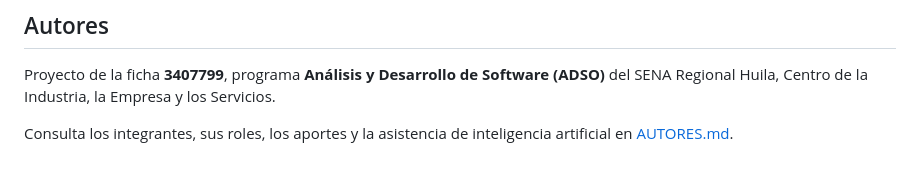
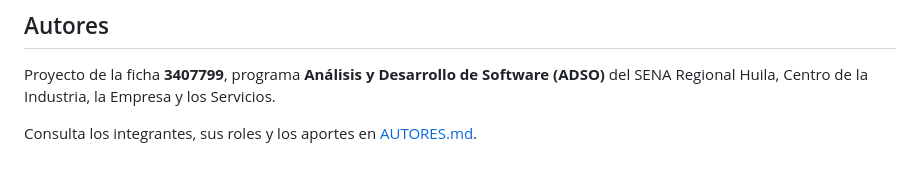
Before and after one commit to TheCarlosS5/la-unica, a Markdown page: README.md, the part around the change. GitHub-like rendering.

Commit message:
Update authors section in README.md
:D

```diff
--- a/README.md
+++ b/README.md
@@ -125,4 +125,4 @@ La configuración personal se guarda en `php/config/conexion.local.php`, creado
 
 Proyecto de la ficha **3407799**, programa **Análisis y Desarrollo de Software (ADSO)** del SENA Regional Huila, Centro de la Industria, la Empresa y los Servicios.
 
-Consulta los integrantes, sus roles, los aportes y la asistencia de inteligencia artificial en [AUTORES.md](AUTORES.md).
+Consulta los integrantes, sus roles y los aportes en [AUTORES.md](AUTORES.md).
```
